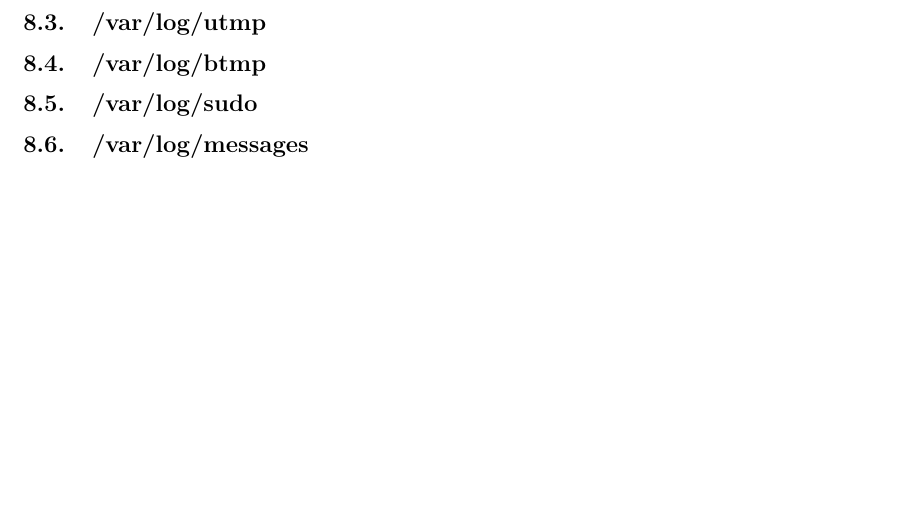
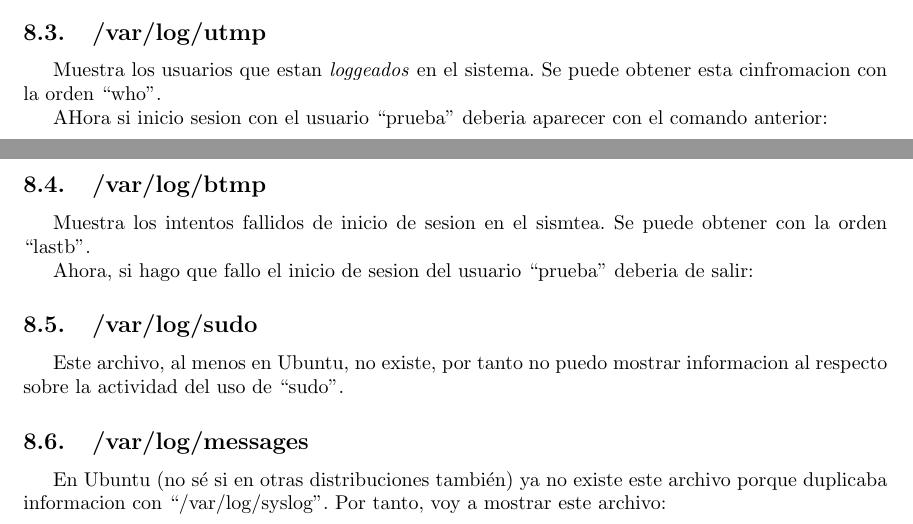
Before and after one commit to amt911/UGR-SSO-Practicas, a LaTeX document (plantilla.tex): part of page 6 of 6 before the commit and two parts of pages 5 and 6 of 6 after it, the two joined at a grey line, cut so that both start at the same text, the shorter picture padded with empty space. Compiled offline with pdfLaTeX.

Commit message:
Acabado el ejercicio 8

```diff
--- a/plantilla.tex
+++ b/plantilla.tex
@@ -291,10 +291,27 @@ Y ahora voy a inicar sesion con el usuario ``prueba'' y lohout para ver como se
 
 %foto de last today con prueba casi arriba del todo.
 \subsection{/var/log/utmp}
+Muestra los usuarios que estan \textit{loggeados} en el sistema. Se puede obtener esta cinfromacion con la orden ``who''.
 
+%who normal
+
+AHora si inicio sesion con el usuario ``prueba'' deberia aparecer con el comando anterior:
+
+%foto con el usuario prueba apareciendo
 \subsection{/var/log/btmp}
+Muestra los intentos fallidos de inicio de sesion en el sismtea. Se puede obtener con la orden ``lastb''.
 
+%foto de la orden lastb
+
+Ahora, si hago que fallo el inicio de sesion del usuario ``prueba'' deberia de salir:
+
+%foto de la orden lastb con prueba el primero
 \subsection{/var/log/sudo}
+Este archivo, al menos en Ubuntu, no existe, por tanto no puedo mostrar informacion al respecto sobre la actividad del uso de ``sudo''.
+\subsection{/var/log/messages}
+En Ubuntu (no sé si en otras distribuciones también) ya no existe este archivo porque duplicaba informacion con ``/var/log/syslog''. Por tanto, voy a mostrar este archivo:
 
-\subsection{/var/log/messages}
+%foto del archivo syslog
+
+
 \end{document}
```
Also changed, not shown: plantilla.pdf.
